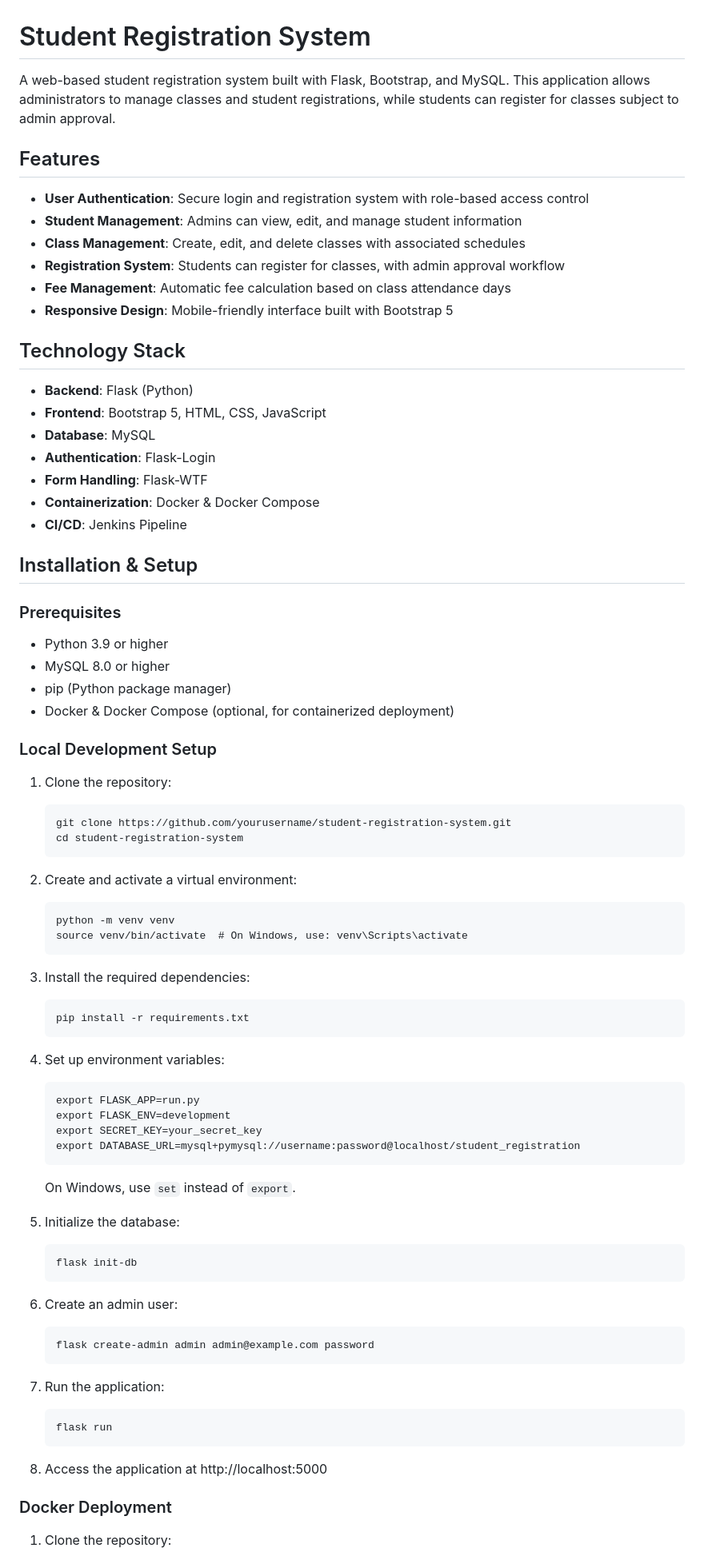
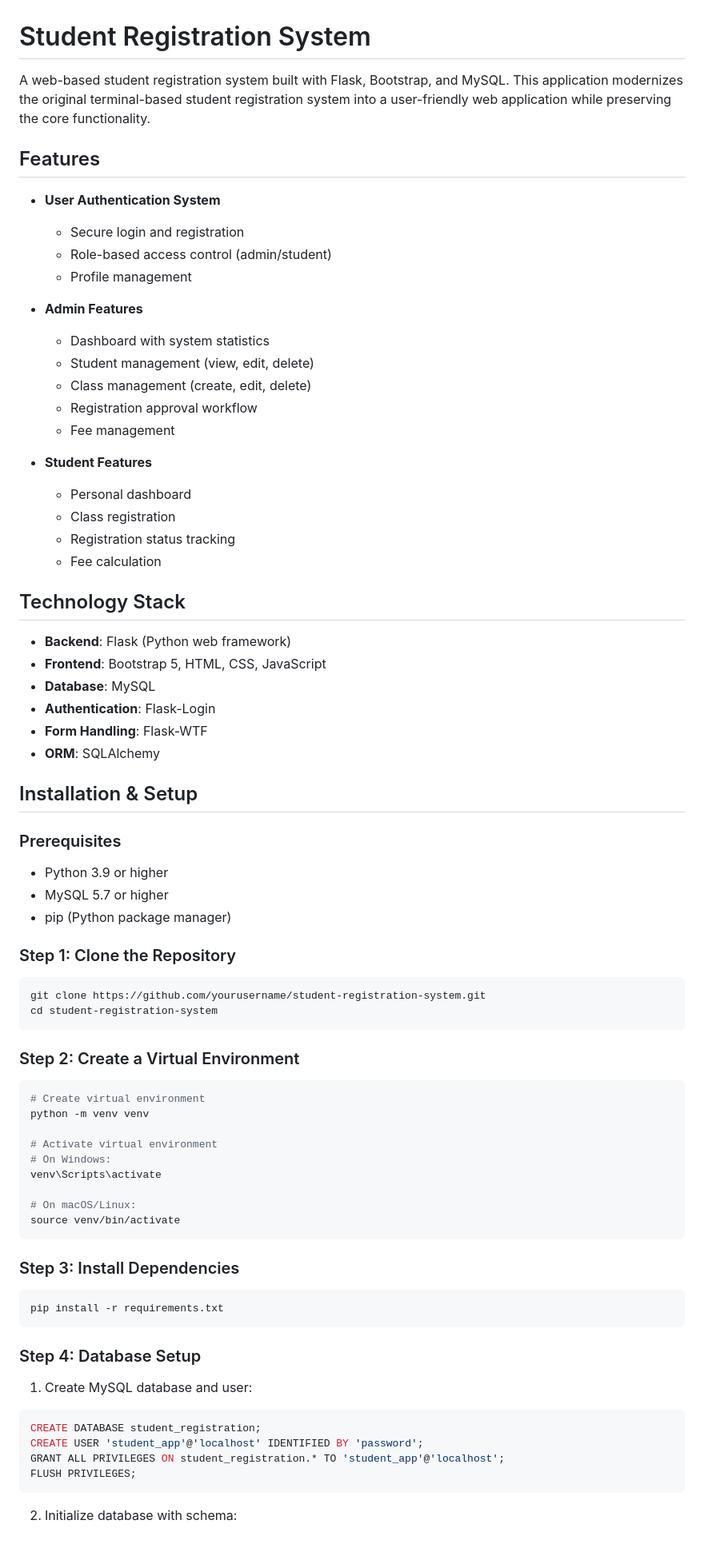
Before and after one commit to MuniebA/SWE40006-Group-2, a Markdown page: README.md, the part around the change printed below. Shown: that part at 80% size. Rendered like a GitHub page.

````diff
--- a/README.md
+++ b/README.md
@@ -1,82 +1,81 @@
 # Student Registration System
 
-A web-based student registration system built with Flask, Bootstrap, and MySQL. This application allows administrators to manage classes and student registrations, while students can register for classes subject to admin approval.
+A web-based student registration system built with Flask, Bootstrap, and MySQL. This application modernizes the original terminal-based student registration system into a user-friendly web application while preserving the core functionality.
 
 ## Features
 
-- **User Authentication**: Secure login and registration system with role-based access control
-- **Student Management**: Admins can view, edit, and manage student information
-- **Class Management**: Create, edit, and delete classes with associated schedules
-- **Registration System**: Students can register for classes, with admin approval workflow
-- **Fee Management**: Automatic fee calculation based on class attendance days
-- **Responsive Design**: Mobile-friendly interface built with Bootstrap 5
+- **User Authentication System**
+  - Secure login and registration
+  - Role-based access control (admin/student)
+  - Profile management
+
+- **Admin Features**
+  - Dashboard with system statistics
+  - Student management (view, edit, delete)
+  - Class management (create, edit, delete)
+  - Registration approval workflow
+  - Fee management
+
+- **Student Features**
+  - Personal dashboard
+  - Class registration
+  - Registration status tracking
+  - Fee calculation
 
 ## Technology Stack
 
-- **Backend**: Flask (Python)
+- **Backend**: Flask (Python web framework)
 - **Frontend**: Bootstrap 5, HTML, CSS, JavaScript
 - **Database**: MySQL
 - **Authentication**: Flask-Login
 - **Form Handling**: Flask-WTF
-- **Containerization**: Docker & Docker Compose
-- **CI/CD**: Jenkins Pipeline
+- **ORM**: SQLAlchemy
 
 ## Installation & Setup
 
 ### Prerequisites
 
 - Python 3.9 or higher
-- MySQL 8.0 or higher
+- MySQL 5.7 or higher
 - pip (Python package manager)
-- Docker & Docker Compose (optional, for containerized deployment)
 
-### Local Development Setup
+### Step 1: Clone the Repository
 
-1. Clone the repository:
+```bash
+git clone https://github.com/yourusername/student-registration-system.git
+cd student-registration-system
+```
 
-   ```
-   git clone https://github.com/yourusername/student-registration-system.git
-   cd student-registration-system
-   ```
-2. Create and activate a virtual environment:
+### Step 2: Create a Virtual Environment
 
-   ```
-   python -m venv venv
-   source venv/bin/activate  # On Windows, use: venv\Scripts\activate
-   ```
-3. Install the required dependencies:
+```bash
+# Create virtual environment
+python -m venv venv
 
-   ```
-   pip install -r requirements.txt
-   ```
-4. Set up environment variables:
+# Activate virtual environment
+# On Windows:
+venv\Scripts\activate
 
-   ```
-   export FLASK_APP=run.py
-   export FLASK_ENV=development
-   export SECRET_KEY=your_secret_key
-   export DATABASE_URL=mysql+pymysql://username:password@localhost/student_registration
-   ```
+# On macOS/Linux:
+source venv/bin/activate
+```
 
-   On Windows, use `set` instead of `export`.
-5. Initialize the database:
+### Step 3: Install Dependencies
 
-   ```
-   flask init-db
-   ```
-6. Create an admin user:
+```bash
+pip install -r requirements.txt
+```
 
-   ```
-   flask create-admin admin admin@example.com password
-   ```
-7. Run the application:
+### Step 4: Database Setup
 
-   ```
-   flask run
-   ```
-8. Access the application at http://localhost:5000
+1. Create MySQL database and user:
 
-### Docker Deployment
+```sql
+CREATE DATABASE student_registration;
+CREATE USER 'student_app'@'localhost' IDENTIFIED BY 'password';
+GRANT ALL PRIVILEGES ON student_registration.* TO 'student_app'@'localhost';
+FLUSH PRIVILEGES;
+```
 
-1. Clone the repository:
+2. Initialize database with schema:
 
````
Also changed, not shown: other parts of README.md (+177 -40 lines).
